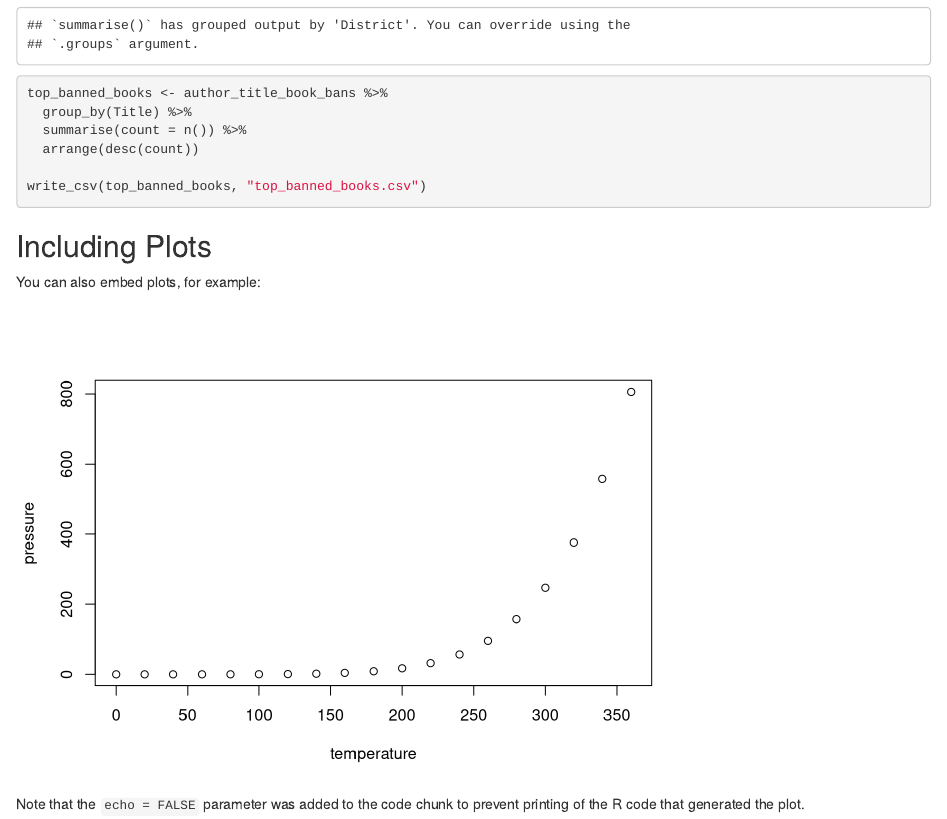
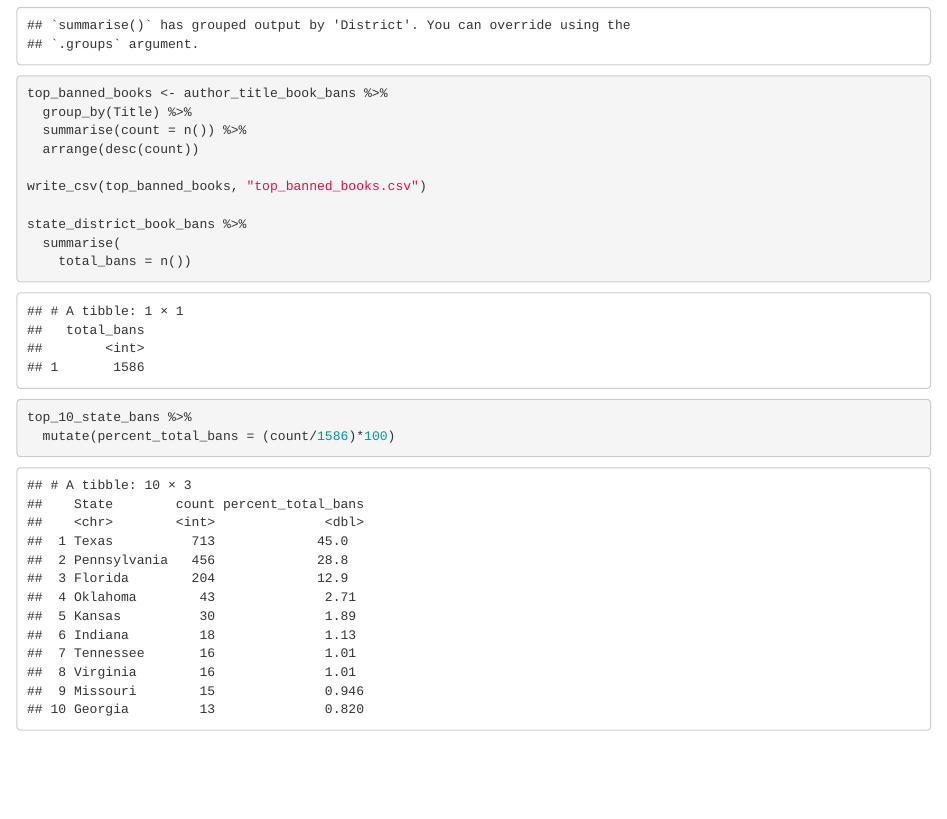
Before and after one commit to hannahzziegler/hannahzzieglerJOUR352, an R Markdown document (github/projects/final project/data/book_banning_data_analysis.Rmd): the page in a window 1100 px wide, from 1390 px down. Rendered offline with R 4.5, knitr and Pandoc, with nearby package versions.

Commit message:
Update book_banning_data_analysis.Rmd

````diff
--- a/github/projects/final project/data/book_banning_data_analysis.Rmd
+++ b/github/projects/final project/data/book_banning_data_analysis.Rmd
@@ -53,16 +52,11 @@ top_banned_books <- author_title_book_bans %>%
 
 write_csv(top_banned_books, "top_banned_books.csv")
 
+state_district_book_bans %>%
+  summarise(
+    total_bans = n())
 
+top_10_state_bans %>%
+  mutate(percent_total_bans = (count/1586)*100)
 
 ```
-
-## Including Plots
-
-You can also embed plots, for example:
-
-```{r pressure, echo=FALSE}
-plot(pressure)
-```
-
-Note that the `echo = FALSE` parameter was added to the code chunk to prevent printing of the R code that generated the plot.
````
Also changed, not shown: github/projects/final project/data/book_banning_data_analysis.Rmd (1 more changed lines).
